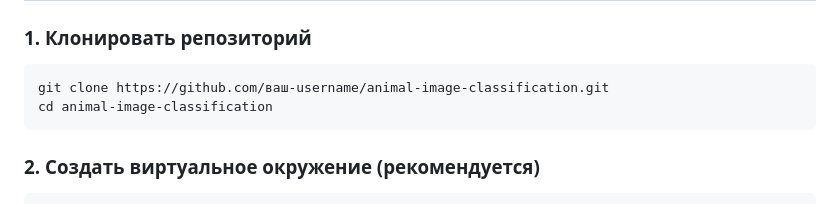
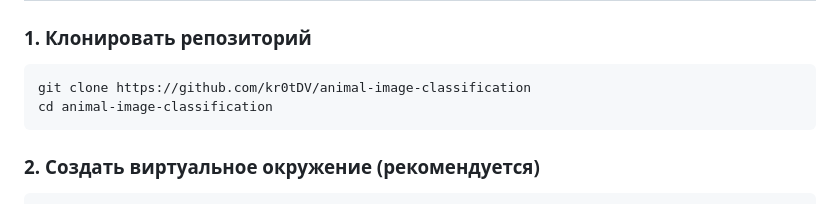
Before and after one commit to kr0tDV/animal-image-classification, a Markdown page: README.md, the part around the change. GitHub-like rendering.

````diff
--- a/README.md
+++ b/README.md
@@ -82,7 +82,7 @@ Animal Image Classification/
 ### 1. Клонировать репозиторий
 
 ```bash
-git clone https://github.com/ваш-username/animal-image-classification.git
+git clone https://github.com/kr0tDV/animal-image-classification
 cd animal-image-classification
 ```
 
````
